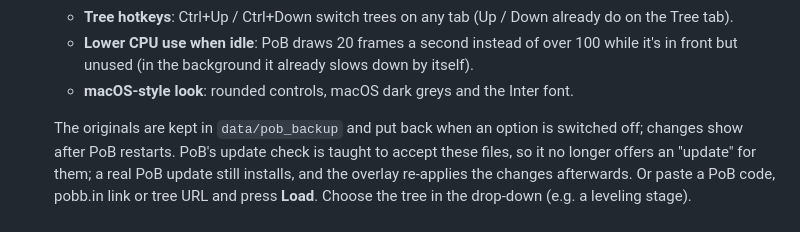
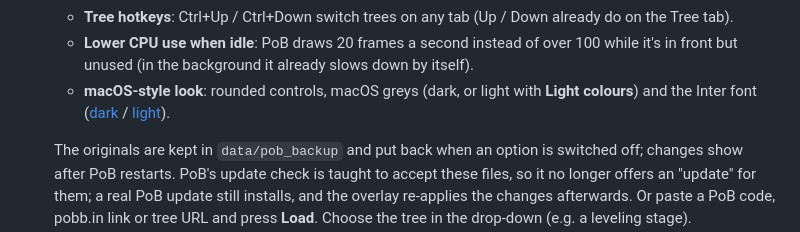
Before and after one commit to Kandro78/poe-tree-overlay, a Markdown page: README.md, the part around one of its changes. Rendered like a GitHub page.

```diff
--- a/README.md
+++ b/README.md
@@ -58,8 +62,9 @@ Data and settings then live in the project folder (`data/`, `settings.json`).
    * **Lower CPU use when idle**: PoB draws 20 frames a second instead of over
      100 while it's in front but unused (in the background it already slows
      down by itself).
-   * **macOS-style look**: rounded controls, macOS dark greys and the Inter
-     font.
+   * **macOS-style look**: rounded controls, macOS greys (dark, or light with
+     **Light colours**) and the Inter font
+     ([dark](docs/pob_dark.png) / [light](docs/pob_light.png)).
 
    The originals are kept in `data/pob_backup` and put back when an option is
    switched off; changes show after PoB restarts. PoB's update check is taught
```
Also changed, not shown: other parts of README.md (+34 -3 lines), CHANGELOG.md (added, +15 -0 lines), docs/overlay.jpg (added), docs/overlay_zoomed.jpg (added), docs/pob_dark.png (added), docs/pob_light.png (added), 11 other files.
